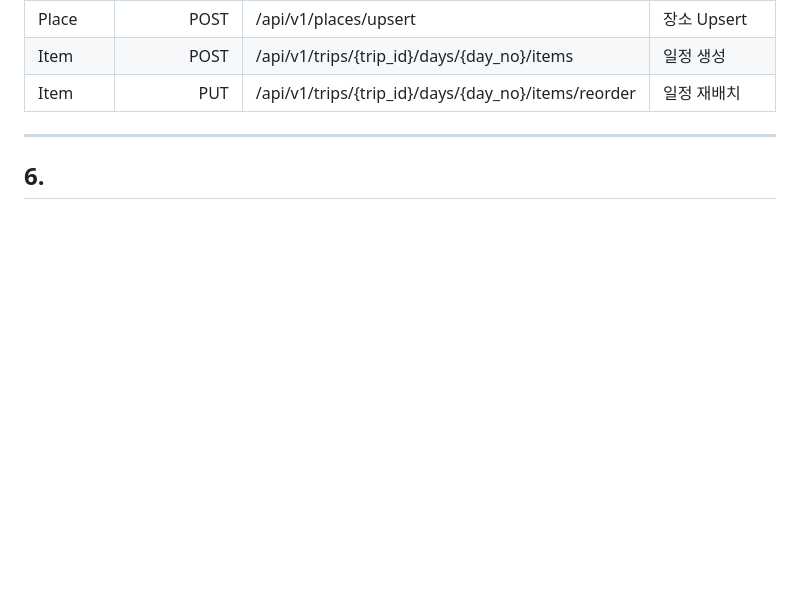
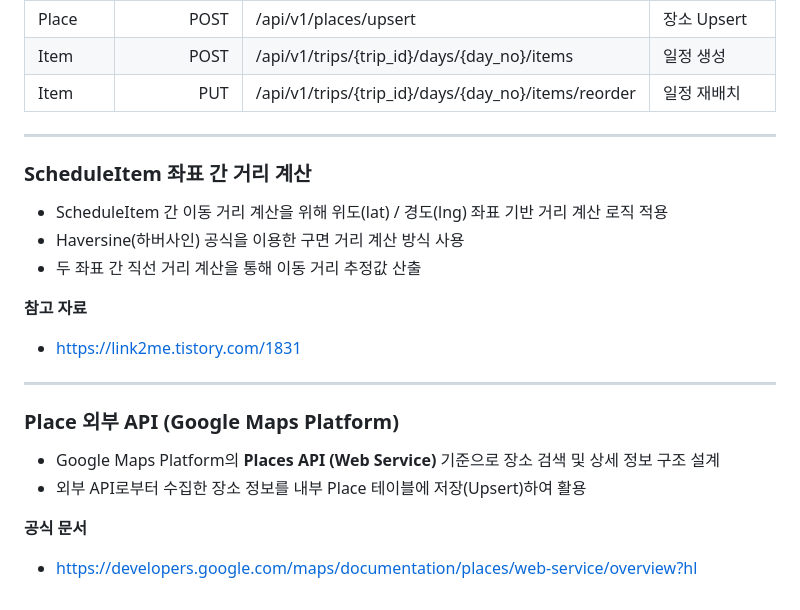
Before and after one commit to gsc-lab/cs25-4-tripmate-backend, a Markdown page: README.md, the part around one of its changes. GitHub-like rendering; blank space fills up the shorter version.

```diff
--- a/README.md
+++ b/README.md
@@ -108,4 +112,19 @@ REST API 기반 백엔드 서버입니다.
 
 ---
 
-## 6.
+### ScheduleItem 좌표 간 거리 계산
+- ScheduleItem 간 이동 거리 계산을 위해 위도(lat) / 경도(lng) 좌표 기반 거리 계산 로직 적용
+- Haversine(하버사인) 공식을 이용한 구면 거리 계산 방식 사용
+- 두 좌표 간 직선 거리 계산을 통해 이동 거리 추정값 산출
+
+**참고 자료**
+- https://link2me.tistory.com/1831
+
+---
+
+### Place 외부 API (Google Maps Platform)
+- Google Maps Platform의 **Places API (Web Service)** 기준으로 장소 검색 및 상세 정보 구조 설계
+- 외부 API로부터 수집한 장소 정보를 내부 Place 테이블에 저장(Upsert)하여 활용
+
+**공식 문서**
+- https://developers.google.com/maps/documentation/places/web-service/overview?hl
```
Also changed, not shown: other parts of README.md (+5 -1 lines).
